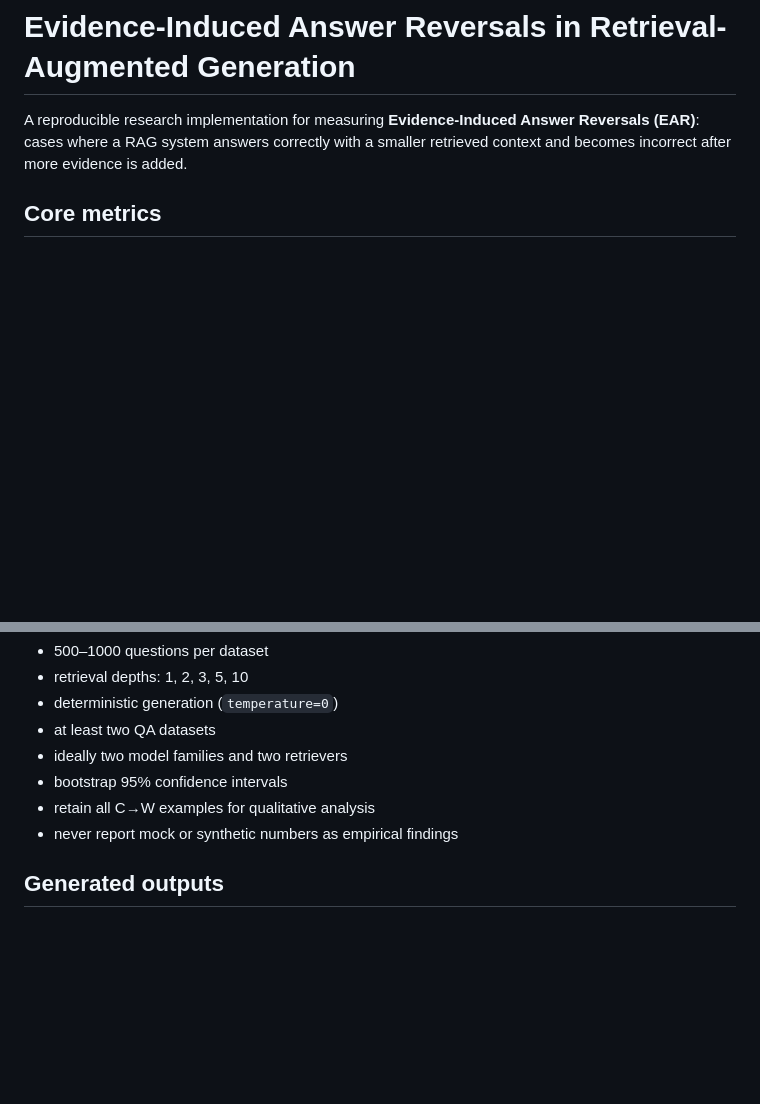
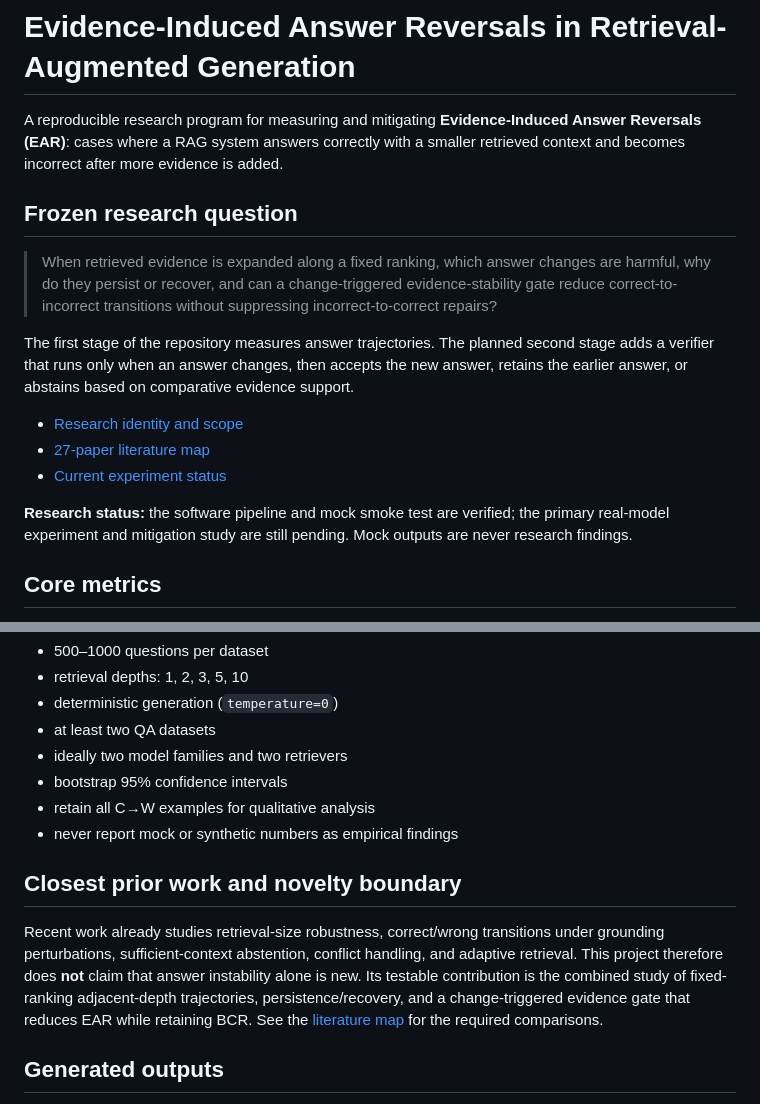
Before and after one commit to sattipraveena3-sudo/Evidence-Induced-Answer-Reversals, a Markdown page: README.md, 2 parts joined by grey strips. GitHub-like rendering; blank space fills up the shorter version.

Commit message:
freeze reliable RAG research program

```diff
--- a/README.md
+++ b/README.md
@@ -1,6 +1,18 @@
 # Evidence-Induced Answer Reversals in Retrieval-Augmented Generation
 
-A reproducible research implementation for measuring **Evidence-Induced Answer Reversals (EAR)**: cases where a RAG system answers correctly with a smaller retrieved context and becomes incorrect after more evidence is added.
+A reproducible research program for measuring and mitigating **Evidence-Induced Answer Reversals (EAR)**: cases where a RAG system answers correctly with a smaller retrieved context and becomes incorrect after more evidence is added.
+
+## Frozen research question
+
+> When retrieved evidence is expanded along a fixed ranking, which answer changes are harmful, why do they persist or recover, and can a change-triggered evidence-stability gate reduce correct-to-incorrect transitions without suppressing incorrect-to-correct repairs?
+
+The first stage of the repository measures answer trajectories. The planned second stage adds a verifier that runs only when an answer changes, then accepts the new answer, retains the earlier answer, or abstains based on comparative evidence support.
+
+- [Research identity and scope](docs/RESEARCH_IDENTITY.md)
+- [27-paper literature map](docs/LITERATURE_MAP.md)
+- [Current experiment status](docs/experiment_status.md)
+
+**Research status:** the software pipeline and mock smoke test are verified; the primary real-model experiment and mitigation study are still pending. Mock outputs are never research findings.
 
 ## Core metrics
 
@@ -116,6 +128,10 @@ Recommended primary run:
 - retain all C→W examples for qualitative analysis
 - never report mock or synthetic numbers as empirical findings
 
+## Closest prior work and novelty boundary
+
+Recent work already studies retrieval-size robustness, correct/wrong transitions under grounding perturbations, sufficient-context abstention, conflict handling, and adaptive retrieval. This project therefore does **not** claim that answer instability alone is new. Its testable contribution is the combined study of fixed-ranking adjacent-depth trajectories, persistence/recovery, and a change-triggered evidence gate that reduces EAR while retaining BCR. See the [literature map](docs/LITERATURE_MAP.md) for the required comparisons.
+
 ## Generated outputs
 
 `summary.json` — machine-readable metrics
```
Also changed, not shown: docs/LITERATURE_MAP.md (added, +81 -0 lines), docs/RESEARCH_IDENTITY.md (added, +105 -0 lines).
